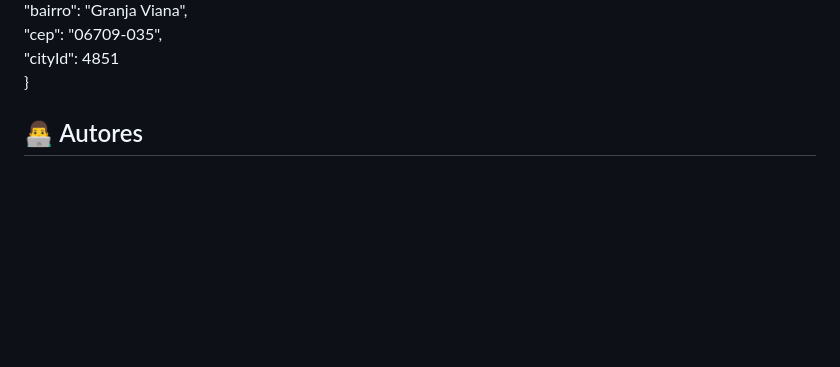
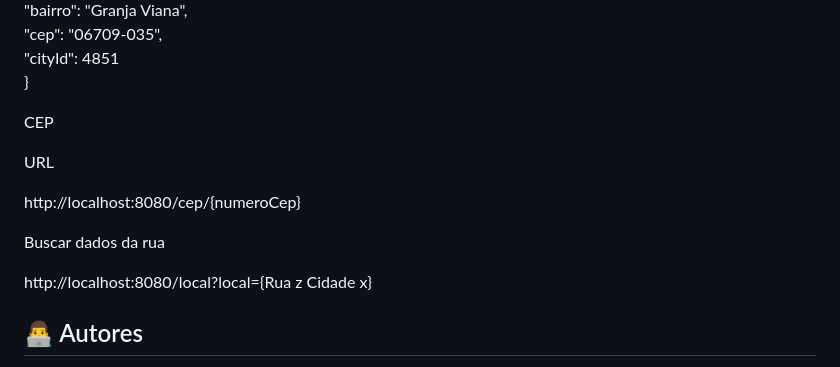
Before and after one commit to rufinoguilherme633/BackendCarona, a Markdown page: README.md, the part around the change. Rendered like a GitHub page; blank space fills up the shorter version.

```diff
--- a/README.md
+++ b/README.md
@@ -176,6 +176,19 @@
   |![image](https://github.com/user-attachments/assets/700fbf9a-a99a-4b0b-8c6f-e96e90a461cf) |{ <br>  "logradouro": "Rua Tapes", <br>  "numero": "123", <br>  "bairro": "Granja Viana", <br>  "cep": "06709-035", <br>  "cityId": 4851 <br> }
 
 
+
+  CEP
+
+  URL
+
+  http://localhost:8080/cep/{numeroCep}
+
+
+  Buscar dados da rua
+
+  http://localhost:8080/local?local={Rua z Cidade x}
+
+
   ## 👨‍💻 Autores
 
   - Guilherme Rufino – [LinkedIn](linkedin.com/in/guilherme-rufino-680042269)
```
